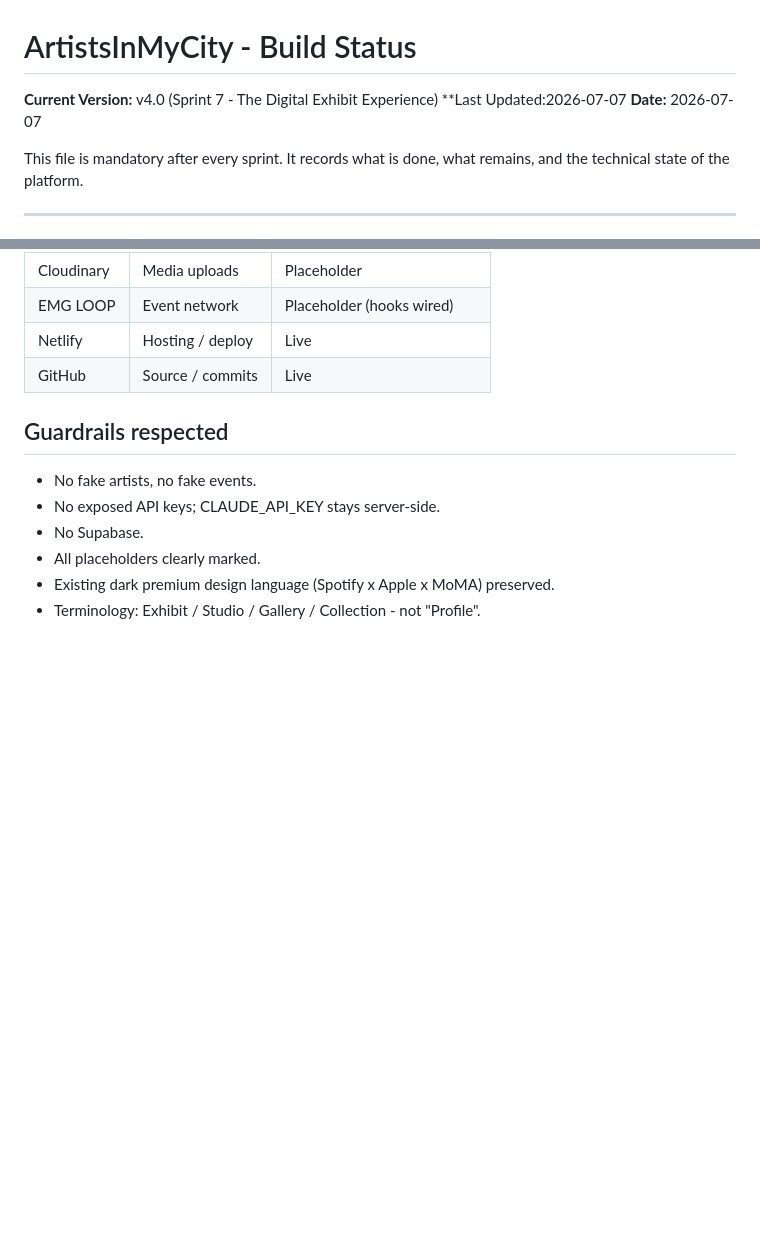
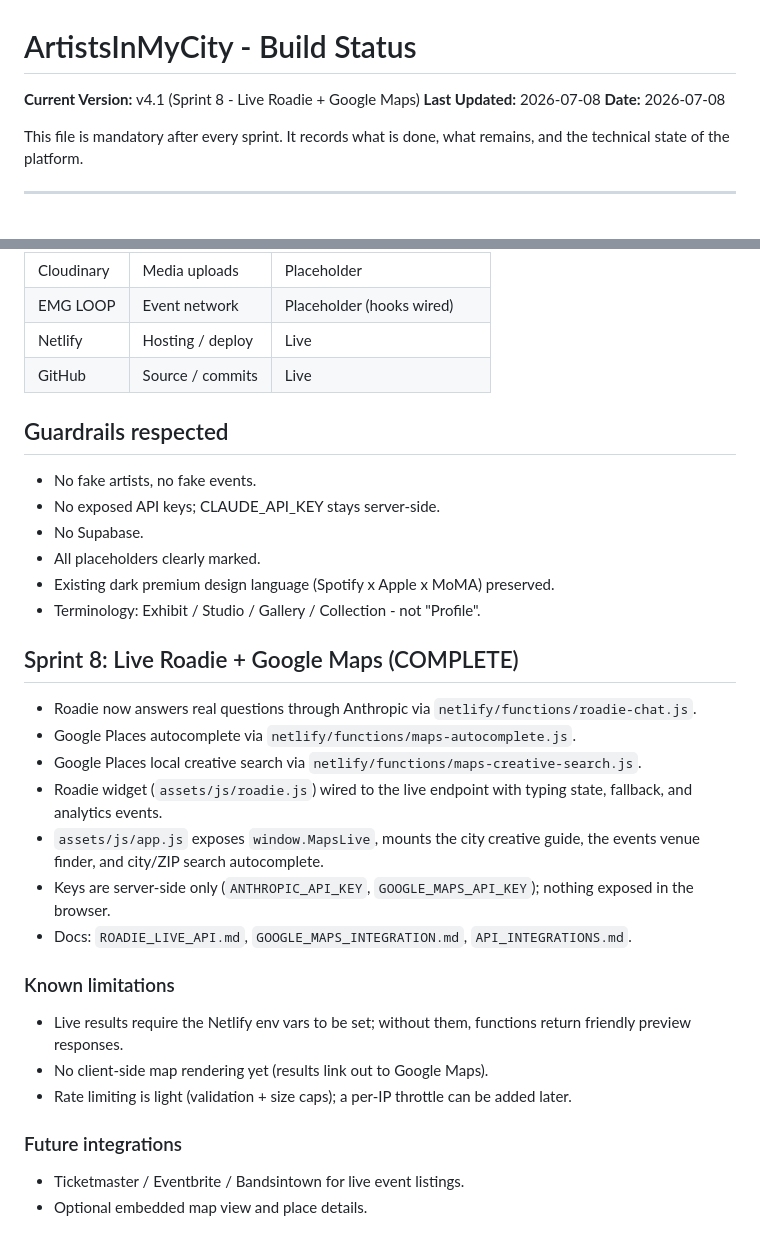
Before and after one commit to elitemediagroup1/artistsinmycity, a Markdown page: docs/BUILD_STATUS.md, 2 parts joined by grey strips. Drawn GitHub-style; blank space fills up the shorter version.

Commit message:
Update build status for Sprint 8 - Live Roadie + Google Maps
Updated version and last updated date for Sprint 8. Added details about new features and known limitations.

```diff
--- a/docs/BUILD_STATUS.md
+++ b/docs/BUILD_STATUS.md
@@ -1,8 +1,8 @@
 # ArtistsInMyCity - Build Status
 
-**Current Version:** v4.0 (Sprint 7 - The Digital Exhibit Experience)
-**Last Updated:2026-07-07
-**Date:** 2026-07-07
+**Current Version:** v4.1 (Sprint 8 - Live Roadie + Google Maps)
+**Last Updated:** 2026-07-08
+**Date:** 2026-07-08
 
 This file is mandatory after every sprint. It records what is done, what
 remains, and the technical state of the platform.
@@ -203,3 +203,24 @@ Marketplace, Commissions, Print Sales, Physical Shop, Auction System, Subscripti
 - All placeholders clearly marked.
 - Existing dark premium design language (Spotify x Apple x MoMA) preserved.
 - Terminology: Exhibit / Studio / Gallery / Collection - not "Profile".
+
+## Sprint 8: Live Roadie + Google Maps (COMPLETE)
+
+- Roadie now answers real questions through Anthropic via `netlify/functions/roadie-chat.js`.
+- Google Places autocomplete via `netlify/functions/maps-autocomplete.js`.
+- Google Places local creative search via `netlify/functions/maps-creative-search.js`.
+- Roadie widget (`assets/js/roadie.js`) wired to the live endpoint with typing state, fallback, and analytics events.
+- `assets/js/app.js` exposes `window.MapsLive`, mounts the city creative guide, the events venue finder, and city/ZIP search autocomplete.
+- Keys are server-side only (`ANTHROPIC_API_KEY`, `GOOGLE_MAPS_API_KEY`); nothing exposed in the browser.
+- Docs: `ROADIE_LIVE_API.md`, `GOOGLE_MAPS_INTEGRATION.md`, `API_INTEGRATIONS.md`.
+
+### Known limitations
+
+- Live results require the Netlify env vars to be set; without them, functions return friendly preview responses.
+- No client-side map rendering yet (results link out to Google Maps).
+- Rate limiting is light (validation + size caps); a per-IP throttle can be added later.
+
+### Future integrations
+
+- Ticketmaster / Eventbrite / Bandsintown for live event listings.
+- Optional embedded map view and place details.
```
